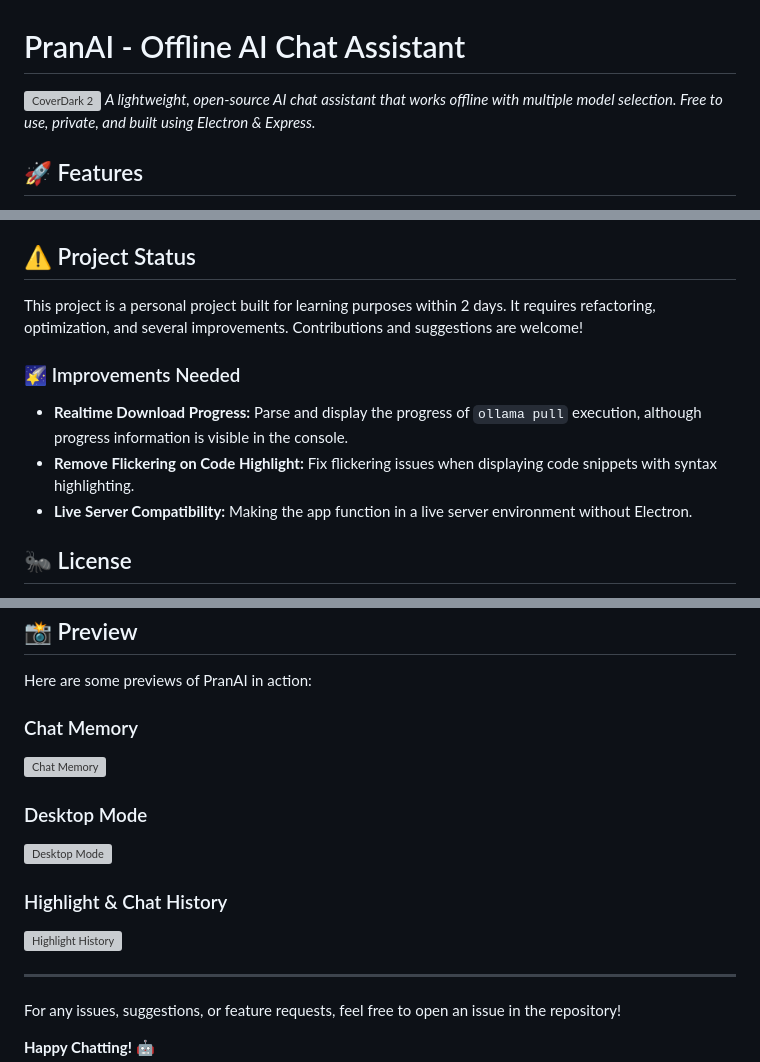
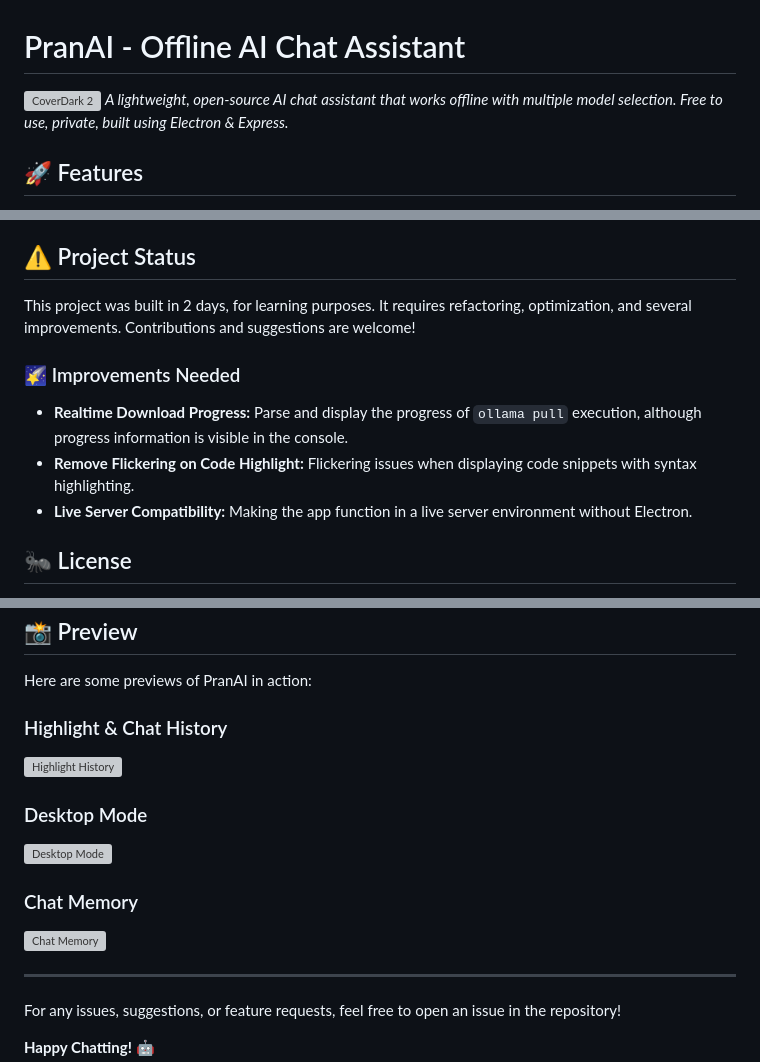
Before and after one commit to pranaigiri/offlineai-ai-chat-assistant, a Markdown page: README.md, 3 parts joined by grey strips. Drawn GitHub-style; grey boxes are pictures that could not be loaded.

```diff
--- a/README.md
+++ b/README.md
@@ -1,7 +1,7 @@
 # PranAI - Offline AI Chat Assistant
 
 ![CoverDark 2](https://github.com/user-attachments/assets/13071368-4f5f-4e6a-9ea7-6f99e0689842)
-_A lightweight, open-source AI chat assistant that works offline with multiple model selection. Free to use, private, and built using Electron & Express._
+_A lightweight, open-source AI chat assistant that works offline with multiple model selection. Free to use, private, built using Electron & Express._
 
 ## 🚀 Features
 
@@ -86,11 +86,11 @@ This will use: `ollama pull deepseek-r1`
 
 ## ⚠️ Project Status
 
-This project is a personal project built for learning purposes within 2 days. It requires refactoring, optimization, and several improvements. Contributions and suggestions are welcome!
+This project was built in 2 days, for learning purposes. It requires refactoring, optimization, and several improvements. Contributions and suggestions are welcome!
 
 ### 🌠 Improvements Needed
 - **Realtime Download Progress:** Parse and display the progress of `ollama pull` execution, although progress information is visible in the console.
-- **Remove Flickering on Code Highlight:** Fix flickering issues when displaying code snippets with syntax highlighting.
+- **Remove Flickering on Code Highlight:** Flickering issues when displaying code snippets with syntax highlighting.
 - **Live Server Compatibility:** Making the app function in a live server environment without Electron.
 
 ## 🐜 License
@@ -116,17 +116,14 @@ We welcome contributions to improve PranAI! Here’s how you can help:
 
 ## 📸 Preview
 Here are some previews of PranAI in action:
-### Chat Memory
-![Chat Memory](https://github.com/user-attachments/assets/77d2a545-5c1e-4593-8ffa-22b8fd245708)
-
+### Highlight & Chat History
+![Highlight   History](https://github.com/user-attachments/assets/566d11b1-9d1f-4f4b-bc6c-6a6155d14351)
 
 ### Desktop Mode
 ![Desktop Mode](https://github.com/user-attachments/assets/31a5305c-cb4e-4746-ac76-cbf08f7705c5)
 
-
-### Highlight & Chat History
-![Highlight   History](https://github.com/user-attachments/assets/566d11b1-9d1f-4f4b-bc6c-6a6155d14351)
-
+### Chat Memory
+![Chat Memory](https://github.com/user-attachments/assets/77d2a545-5c1e-4593-8ffa-22b8fd245708)
 
 ---
 
```
